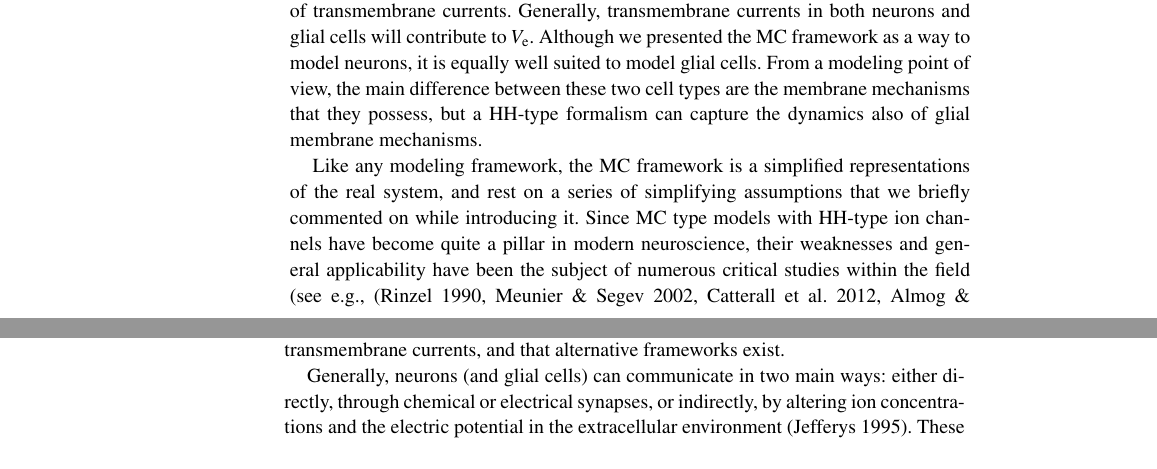
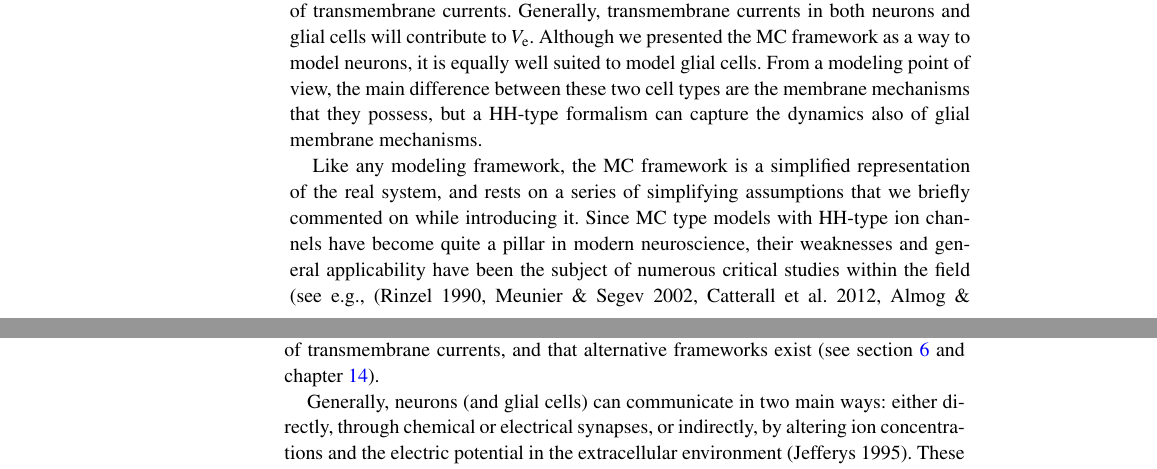
Before and after one commit to geih/ECSbook, a LaTeX thesis (Book.tex, which reads Ch-Neuron.tex): two parts of pages 72 and 73 of 240, joined at a grey line, cut so that both start at the same text. Compiled offline with pdfLaTeX; a LaTeX package or settings file that is missing is left out.

Commit message:
smaa kosmetiske endringer

```diff
--- a/Ch-Neuron.tex
+++ b/Ch-Neuron.tex
@@ -588,7 +588,7 @@ As we explained in \fref{sec:Basics:twostep}, we will throughout this book use a
 
 When using VC theory, all that we bring along from Step 1 is the spatial distribution of transmembrane currents. Generally, transmembrane currents in both neurons and glial cells will contribute to $V_\mathrm{e}$. Although we presented the MC framework as a way to model neurons, it is equally well suited to model glial cells. From a modeling point of view, the main difference between these two cell types are the membrane mechanisms that they possess, but a HH-type formalism can capture the dynamics also of glial membrane mechanisms.
 
-Like any modeling framework, the MC framework is a simplified representations of the real system, and rest on a series of simplifying assumptions that we briefly commented on while introducing it. Since MC type models with HH-type ion channels have become quite a pillar in modern neuroscience, their weaknesses and general applicability have been the subject of numerous critical studies within the field (see e.g., \cite**{Rinzel1990,Meunier2002,Catterall2012,Almog2016,Drukarch2018}), and we will not discuss this topic further here. We note, however, that the MC framework that we presented is only one way to model a distribution of transmembrane currents, and that alternative frameworks exist.
+Like any modeling framework, the MC framework is a simplified representation of the real system, and rests on a series of simplifying assumptions that we briefly commented on while introducing it. Since MC type models with HH-type ion channels have become quite a pillar in modern neuroscience, their weaknesses and general applicability have been the subject of numerous critical studies within the field (see e.g., \cite**{Rinzel1990,Meunier2002,Catterall2012,Almog2016,Drukarch2018}), and we will not discuss this topic further here. We note, however, that the MC framework that we presented is only one way to model a distribution of transmembrane currents, and that alternative frameworks exist (see \fref{sec:LFPy} and \fref{chap:Schemes}).
 
 Generally, neurons (and glial cells) can communicate in two main ways: either directly, through chemical or electrical synapses, or indirectly, by altering ion concentrations and the electric potential in the extracellular environment \cite**{Jefferys1995}. These indirect effects are often referred to as \textit{ephaptic}\index{Ephaptic effects}. In principle, a neuron can also affect itself (\textit{self-ephaptically}) by changing its own extracellular environment \cite**{Roth1994}. When using a two-step approach, the neurodynamics is in Step 1 computed under the assumption that ion concentrations and the electric potential in the extracellular space are constant. Hence, the two-step approach allows neurons (and glial cells) to affect the extracellular space, but not vice versa. Ephaptic interactions are therefore not accounted for when using the two-step approach.
 
```
